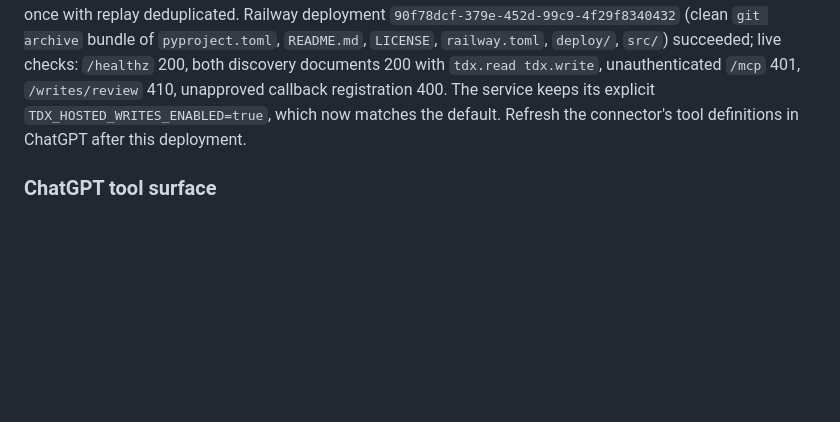
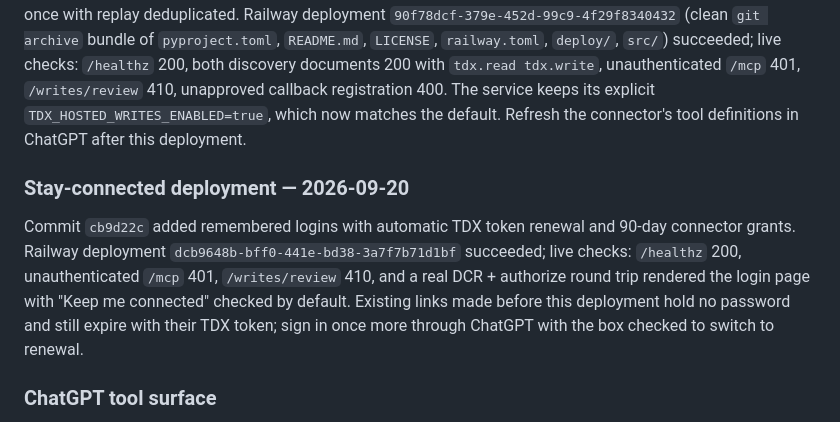
Before and after one commit to cu-micahcooper/dynamix-manager, a Markdown page: docs/hosted-connector.md, the part around the change. Drawn GitHub-style; blank space fills up the shorter version.

Commit message:
Record stay-connected Railway deployment dcb9648b
Co-Authored-By: Claude Fable 5.1 <noreply@anthropic.com>

```diff
--- a/docs/hosted-connector.md
+++ b/docs/hosted-connector.md
@@ -389,6 +389,16 @@ unapproved callback registration 400. The service keeps its explicit
 `TDX_HOSTED_WRITES_ENABLED=true`, which now matches the default. Refresh the
 connector's tool definitions in ChatGPT after this deployment.
 
+### Stay-connected deployment — 2026-09-20
+
+Commit `cb9d22c` added remembered logins with automatic TDX token renewal and
+90-day connector grants. Railway deployment `dcb9648b-bff0-441e-bd38-3a7f7b71d1bf`
+succeeded; live checks: `/healthz` 200, unauthenticated `/mcp` 401,
+`/writes/review` 410, and a real DCR + authorize round trip rendered the login
+page with "Keep me connected" checked by default. Existing links made before
+this deployment hold no password and still expire with their TDX token; sign in
+once more through ChatGPT with the box checked to switch to renewal.
+
 ### ChatGPT tool surface
 
 Personal mode exposes 14 tools: the existing eight read tools, four direct-write
```
